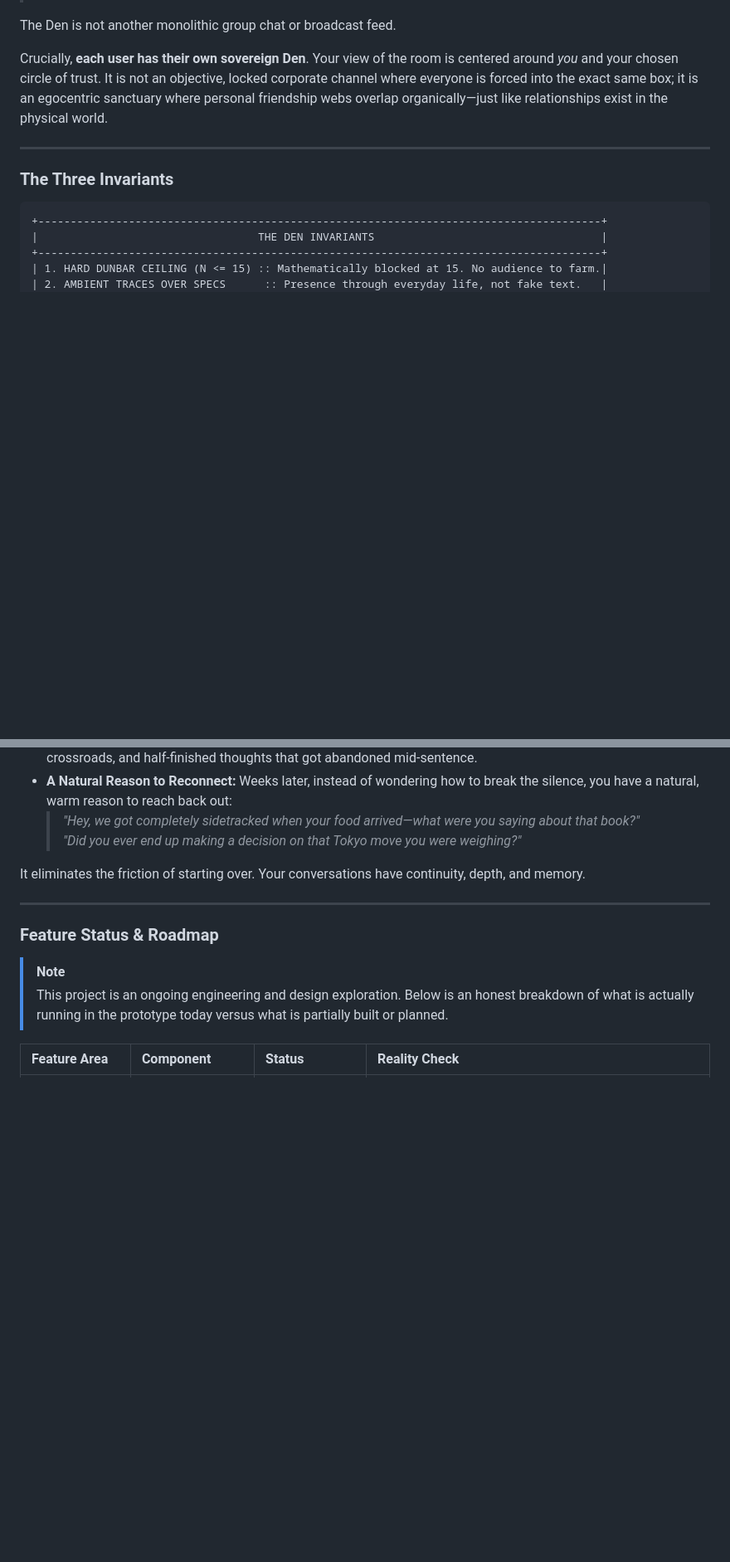
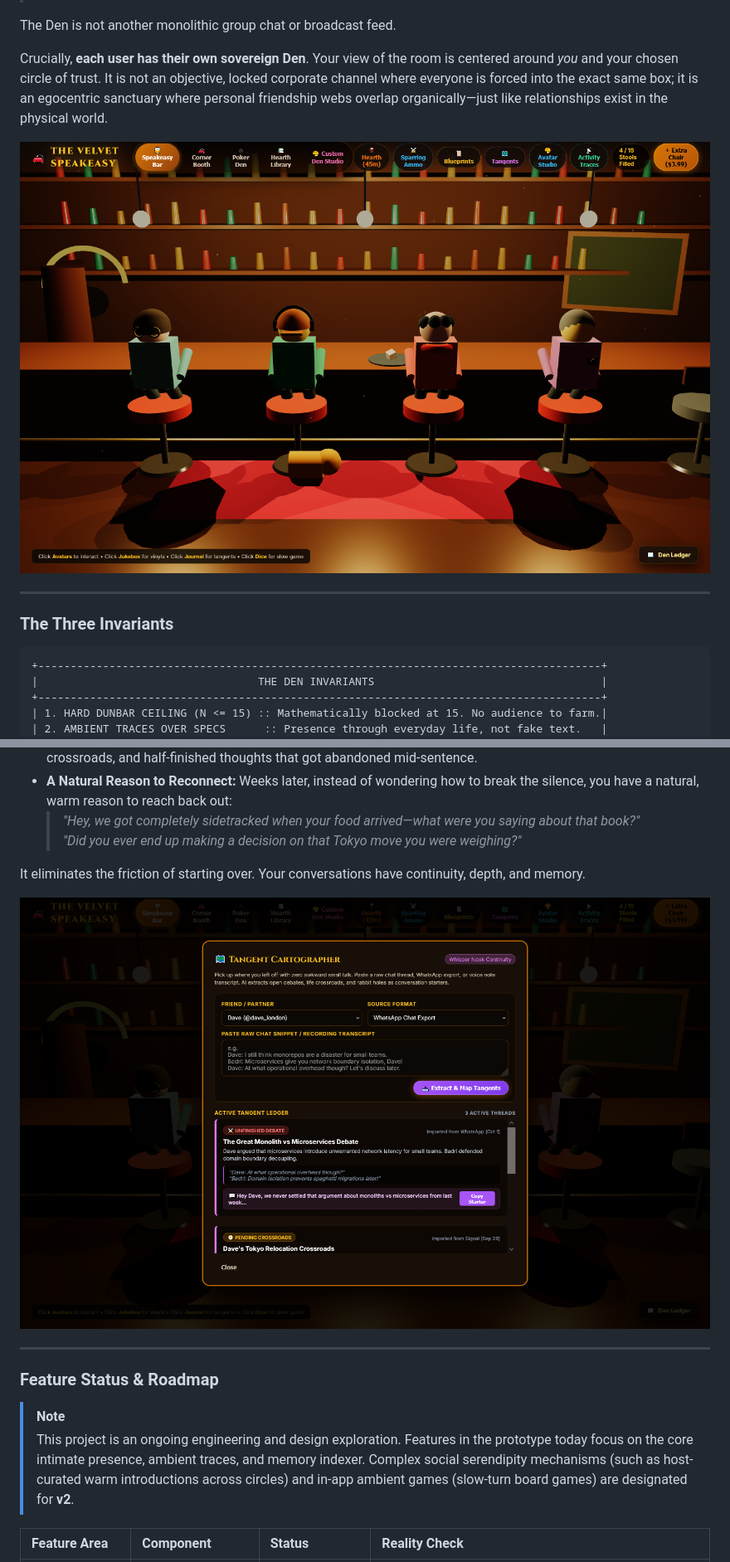
Before and after one commit to AnirudhBadri/Intimate-Social-Media, a Markdown page: README.md, 2 parts joined by grey strips. Shown at 83% size. GitHub-like rendering; pictures changed too: docs/images/den_3d_living_room.png (added), docs/images/den_tangents_thread_modal.png (added); blank space fills up the shorter version.

Commit message:
docs: embed live 3D Den UI screenshots into README and designate social serendipity and ambient games for v2

```diff
--- a/README.md
+++ b/README.md
@@ -49,6 +49,8 @@ The Den is not another monolithic group chat or broadcast feed.
 
 Crucially, **each user has their own sovereign Den**. Your view of the room is centered around *you* and your chosen circle of trust. It is not an objective, locked corporate channel where everyone is forced into the exact same box; it is an egocentric sanctuary where personal friendship webs overlap organically—just like relationships exist in the physical world.
 
+![The 3D Living Room Spatial Canvas](docs/images/den_3d_living_room.png)
+
 ---
 
 ### The Three Invariants
@@ -134,12 +138,14 @@ With rock-solid privacy guarantees and practically zero-cost local audio transcr
 
 It eliminates the friction of starting over. Your conversations have continuity, depth, and memory.
 
+![Tangent Tracker & Thread Continuity](docs/images/den_tangents_thread_modal.png)
+
 ---
 
 ### Feature Status & Roadmap
 
 > [!NOTE]
-> This project is an ongoing engineering and design exploration. Below is an honest breakdown of what is actually running in the prototype today versus what is partially built or planned.
+> This project is an ongoing engineering and design exploration. Features in the prototype today focus on the core intimate presence, ambient traces, and memory indexer. Complex social serendipity mechanisms (such as host-curated warm introductions across circles) and in-app ambient games (slow-turn board games) are designated for **v2**.
 
 | Feature Area | Component | Status | Reality Check |
 | :--- | :--- | :--- | :--- |
```
Also changed, not shown: other parts of README.md (+8 -1 lines), docs/images/den_activity_traces_modal.png (added), docs/images/den_avatar_studio_customizer.png (added), docs/images/den_blueprints_strategy_reader.png (added), 1 other file.
